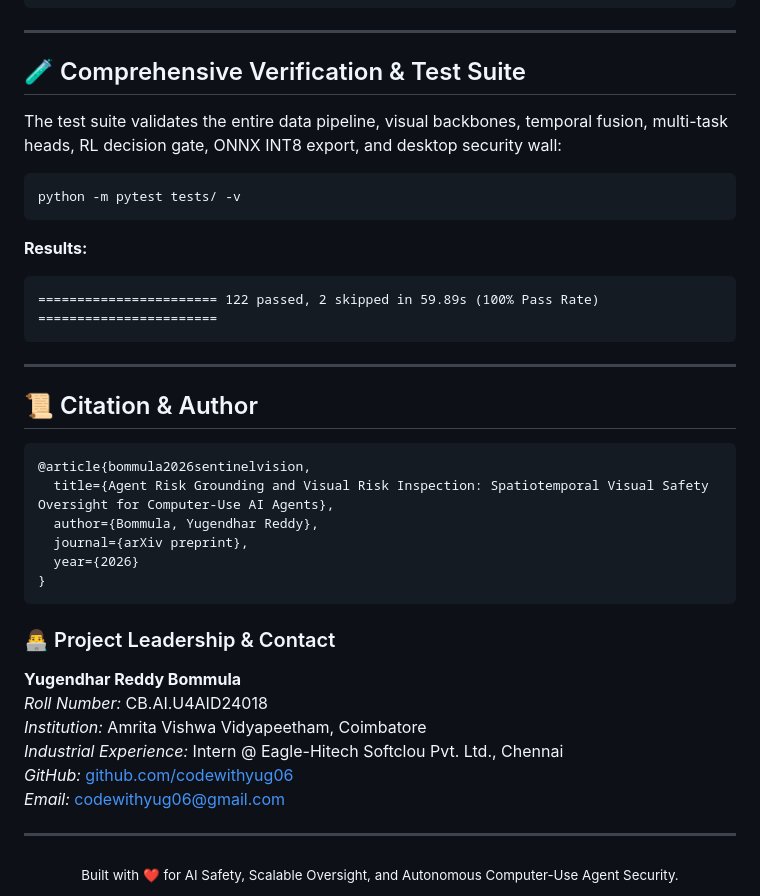
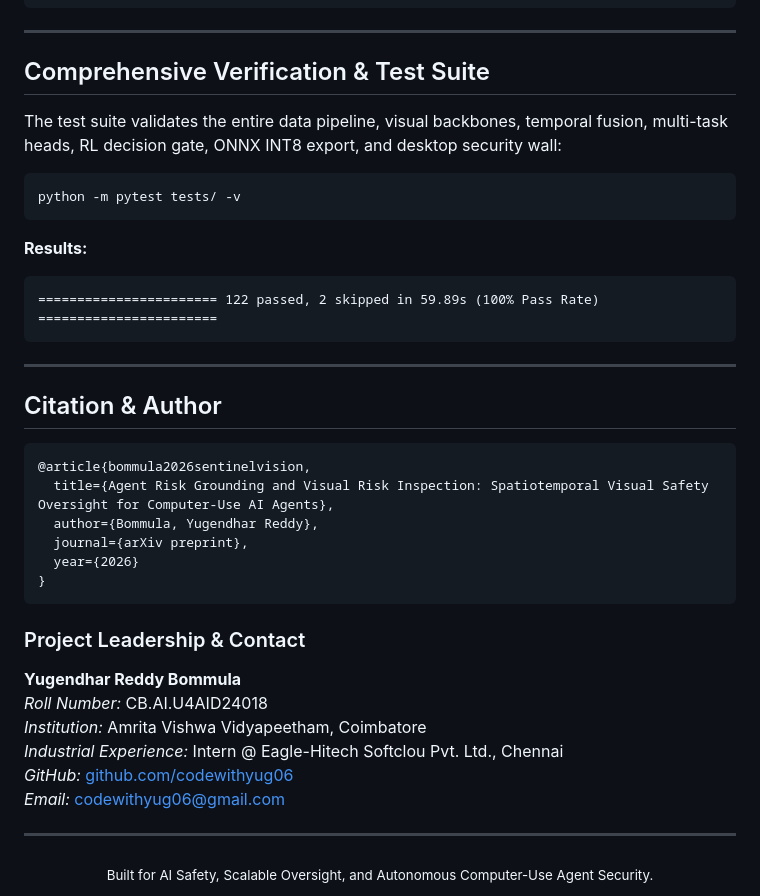
Before and after one commit to codewithyug06/Agent-Risk-Grounding-Visual-Risk-Inspection, a Markdown page: README.md, the part around one of its changes. Drawn GitHub-style.

Commit message:
Remove all emojis from README.md and clean formatting

````diff
--- a/README.md
+++ b/README.md
@@ -383,7 +383,7 @@ sentinel-vision/
 
 ---
 
-## 🧪 Comprehensive Verification & Test Suite
+## Comprehensive Verification & Test Suite
 
 The test suite validates the entire data pipeline, visual backbones, temporal fusion, multi-task heads, RL decision gate, ONNX INT8 export, and desktop security wall:
 
@@ -398,7 +398,7 @@ python -m pytest tests/ -v
 
 ---
 
-## 📜 Citation & Author
+## Citation & Author
 
 ```bibtex
 @article{bommula2026sentinelvision,
@@ -409,7 +409,7 @@ python -m pytest tests/ -v
 }
 ```
 
-### 👨‍💻 Project Leadership & Contact
+### Project Leadership & Contact
 **Yugendhar Reddy Bommula**
 *Roll Number:* CB.AI.U4AID24018
 *Institution:* Amrita Vishwa Vidyapeetham, Coimbatore
@@ -419,5 +419,5 @@ python -m pytest tests/ -v
 
 ---
 <div align="center">
-  <sub>Built with ❤️ for AI Safety, Scalable Oversight, and Autonomous Computer-Use Agent Security.</sub>
+  <sub>Built for AI Safety, Scalable Oversight, and Autonomous Computer-Use Agent Security.</sub>
 </div>
````
Also changed, not shown: other parts of README.md (+135 -135 lines).
